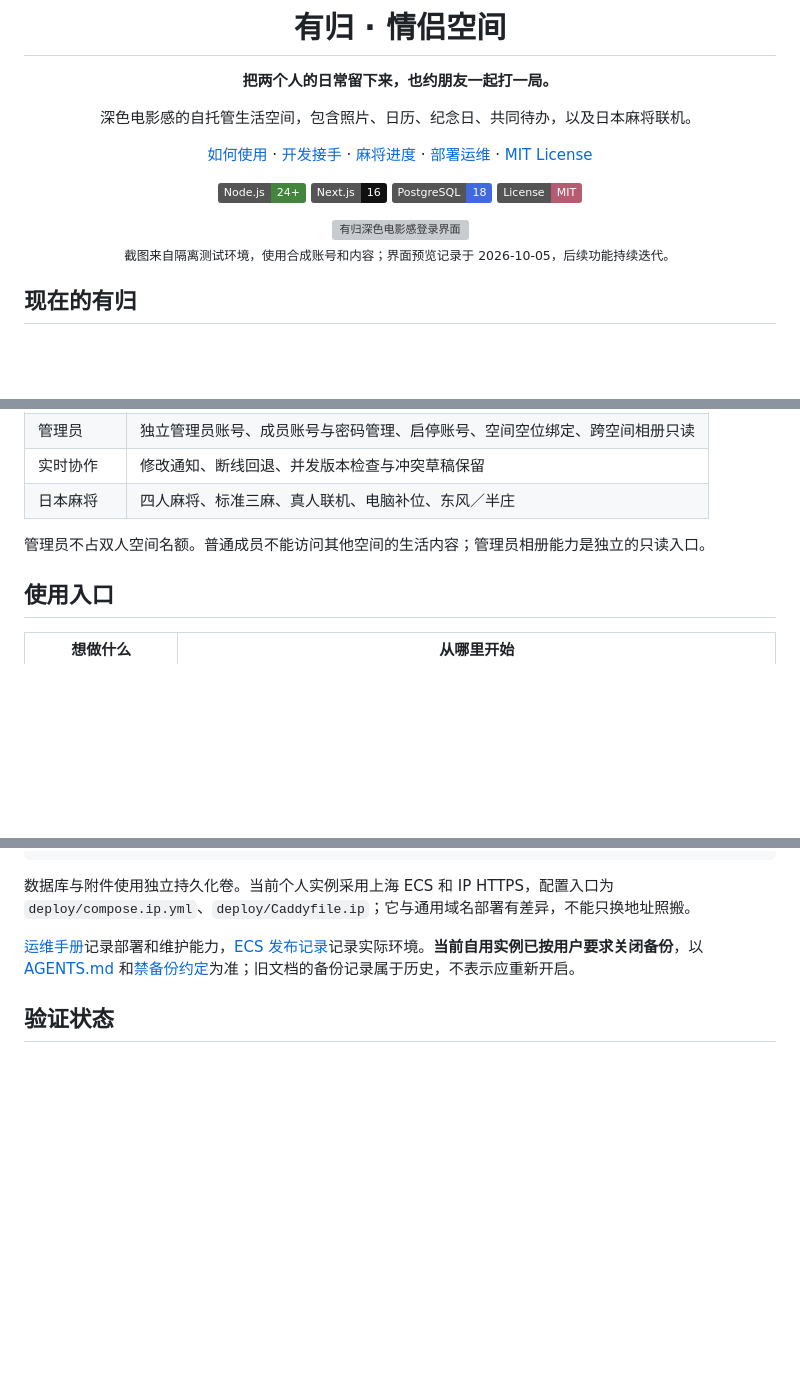
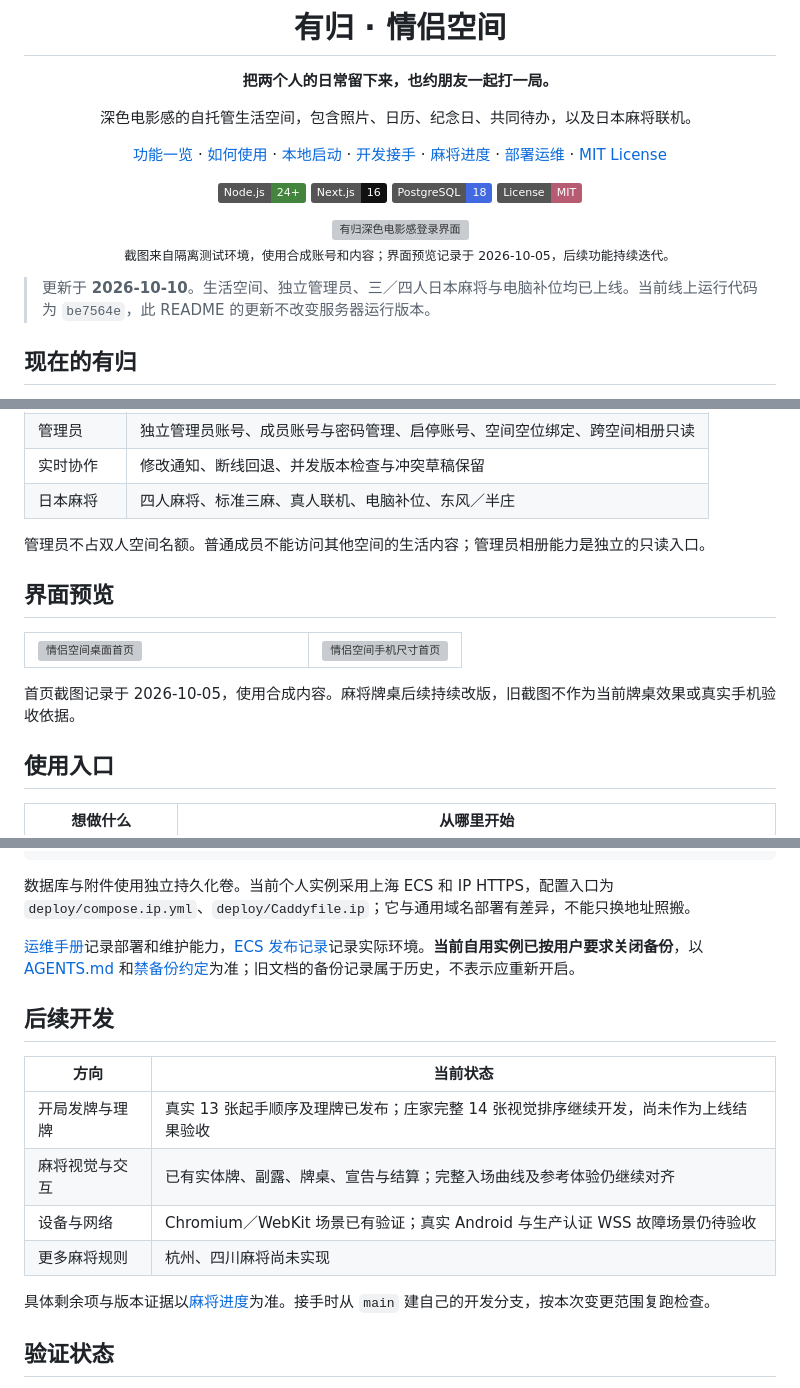
Before and after one commit to maxma615/yougui-couple-home, a Markdown page: README.md, 3 parts joined by grey strips. Drawn GitHub-style; badges without logos; blank space fills up the shorter version; grey boxes are pictures that could not be loaded.

```diff
--- a/README.md
+++ b/README.md
@@ -6,7 +6,7 @@
 
 深色电影感的自托管生活空间，包含照片、日历、纪念日、共同待办，以及日本麻将联机。
 
-[如何使用](#使用入口) · [开发接手](docs/development-handoff.md) · [麻将进度](docs/mahjong-fidelity-progress.md) · [部署运维](docs/operations.md) · [MIT License](LICENSE)
+[功能一览](#现在的有归) · [如何使用](#使用入口) · [本地启动](#从另一台设备继续开发) · [开发接手](docs/development-handoff.md) · [麻将进度](docs/mahjong-fidelity-progress.md) · [部署运维](docs/operations.md) · [MIT License](LICENSE)
 
 ![Node.js](https://img.shields.io/badge/Node.js-24%2B-43853D?logo=node.js&logoColor=white)
 ![Next.js](https://img.shields.io/badge/Next.js-16-111111?logo=next.js)
@@ -18,6 +18,8 @@
 <sub>截图来自隔离测试环境，使用合成账号和内容；界面预览记录于 2026-10-05，后续功能持续迭代。</sub>
 
 </div>
+
+> 更新于 **2026-10-10**。生活空间、独立管理员、三／四人日本麻将与电脑补位均已上线。当前线上运行代码为 `be7564e`，此 README 的更新不改变服务器运行版本。
 
 ## 现在的有归
 
@@ -36,6 +38,17 @@
 
 管理员不占双人空间名额。普通成员不能访问其他空间的生活内容；管理员相册能力是独立的只读入口。
 
+## 界面预览
+
+<table>
+  <tr>
+    <td width="65%"><img src="docs/screenshots/cinematic-home-chromium.png" alt="情侣空间桌面首页" width="100%" /></td>
+    <td width="35%"><img src="docs/screenshots/cinematic-home-webkit-mobile.png" alt="情侣空间手机尺寸首页" width="100%" /></td>
+  </tr>
+</table>
+
+首页截图记录于 2026-10-05，使用合成内容。麻将牌桌后续持续改版，旧截图不作为当前牌桌效果或真实手机验收依据。
+
 ## 使用入口
 
 | 想做什么 | 从哪里开始 |
@@ -130,6 +171,17 @@ docker compose exec app npm run init-admin -- --email developer@example.com --di
 数据库与附件使用独立持久化卷。当前个人实例采用上海 ECS 和 IP HTTPS，配置入口为 `deploy/compose.ip.yml`、`deploy/Caddyfile.ip`；它与通用域名部署有差异，不能只换地址照搬。
 
 [运维手册](docs/operations.md)记录部署和维护能力，[ECS 发布记录](docs/ecs-deployment.md)记录实际环境。**当前自用实例已按用户要求关闭备份**，以 [AGENTS.md](AGENTS.md) 和[禁备份约定](docs/2026-10-07-backups-disabled.md)为准；旧文档的备份记录属于历史，不表示应重新开启。
+
+## 后续开发
+
+| 方向 | 当前状态 |
+| --- | --- |
+| 开局发牌与理牌 | 真实 13 张起手顺序及理牌已发布；庄家完整 14 张视觉排序继续开发，尚未作为上线结果验收 |
+| 麻将视觉与交互 | 已有实体牌、副露、牌桌、宣告与结算；完整入场曲线及参考体验仍继续对齐 |
+| 设备与网络 | Chromium／WebKit 场景已有验证；真实 Android 与生产认证 WSS 故障场景仍待验收 |
+| 更多麻将规则 | 杭州、四川麻将尚未实现 |
+
+具体剩余项与版本证据以[麻将进度](docs/mahjong-fidelity-progress.md)为准。接手时从 `main` 建自己的开发分支，按本次变更范围复跑检查。
 
 ## 验证状态
 
```
Also changed, not shown: other parts of README.md (+30 -2 lines).
